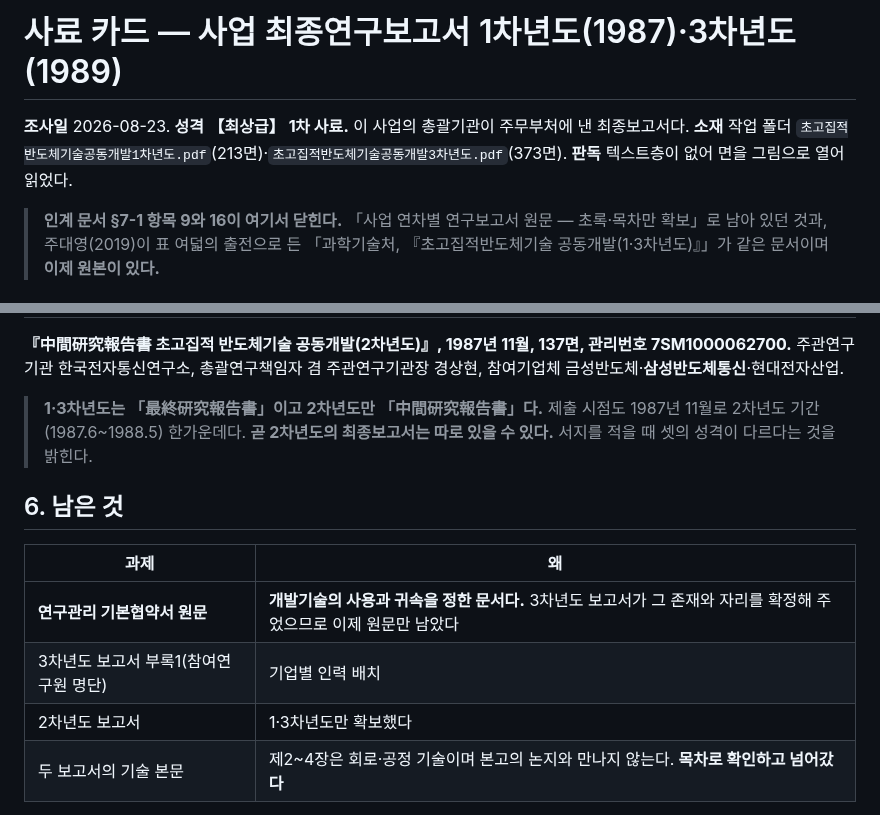
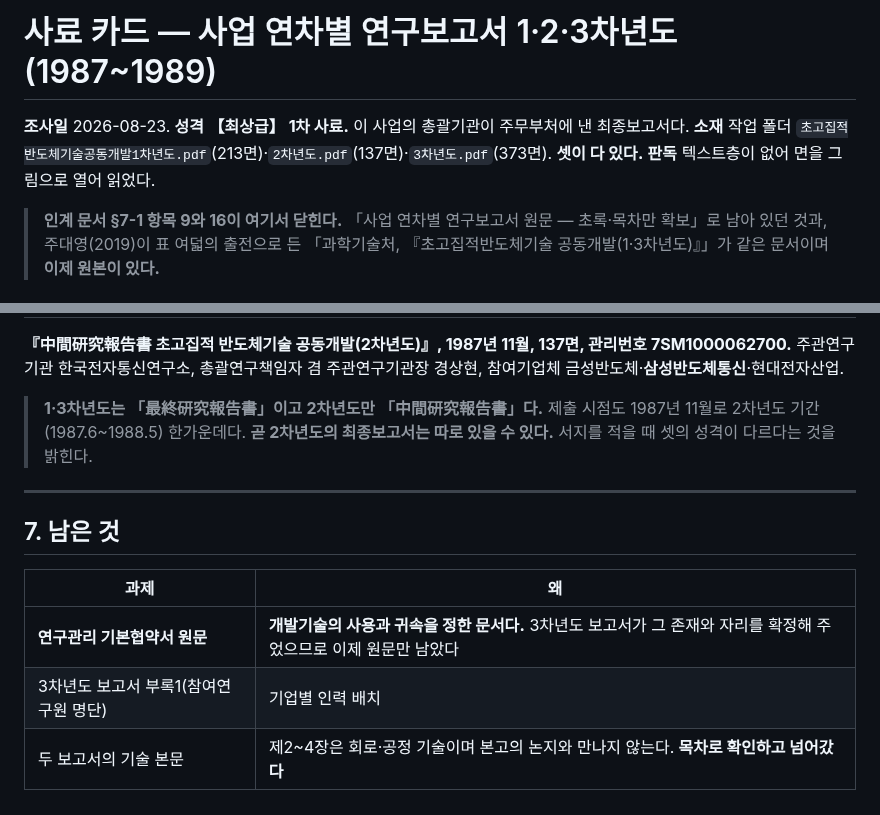
Before and after one commit to dms8588478-droid/thesis-1980s-korea-electronics, a Markdown page: research/source_card_annual_reports_1987_1989.md, 2 parts joined by grey strips. GitHub-like rendering.

Commit message:
연차보고서 카드에 2차년도 중간보고서를 넣고 절 차례를 바로잡았다
Co-Authored-By: Claude Opus 5 <noreply@anthropic.com>

```diff
--- a/research/source_card_annual_reports_1987_1989.md
+++ b/research/source_card_annual_reports_1987_1989.md
@@ -1,6 +1,6 @@
-# 사료 카드 — 사업 최종연구보고서 1차년도(1987)·3차년도(1989)
+# 사료 카드 — 사업 연차별 연구보고서 1·2·3차년도(1987~1989)
 
-**조사일** 2026-08-23. **성격** **【최상급】 1차 사료.** 이 사업의 총괄기관이 주무부처에 낸 최종보고서다. **소재** 작업 폴더 `초고집적반도체기술공동개발1차년도.pdf`(213면)·`초고집적반도체기술공동개발3차년도.pdf`(373면). **판독** 텍스트층이 없어 면을 그림으로 열어 읽었다.
+**조사일** 2026-08-23. **성격** **【최상급】 1차 사료.** 이 사업의 총괄기관이 주무부처에 낸 최종보고서다. **소재** 작업 폴더 `초고집적반도체기술공동개발1차년도.pdf`(213면)·`2차년도.pdf`(137면)·`3차년도.pdf`(373면). **셋이 다 있다.** **판독** 텍스트층이 없어 면을 그림으로 열어 읽었다.
 
 > **인계 문서 §7-1 항목 9와 16이 여기서 닫힌다.** 「사업 연차별 연구보고서 원문 — 초록·목차만 확보」로 남아 있던 것과, 주대영(2019)이 표 여덟의 출전으로 든 「과학기술처, 『초고집적반도체기술 공동개발(1·3차년도)』」가 같은 문서이며 **이제 원본이 있다.**
 
@@ -98,13 +96,14 @@
 
 > **1·3차년도는 「最終研究報告書」이고 2차년도만 「中間研究報告書」다.** 제출 시점도 1987년 11월로 2차년도 기간(1987.6~1988.5) 한가운데다. **곧 2차년도의 최종보고서는 따로 있을 수 있다.** 서지를 적을 때 셋의 성격이 다르다는 것을 밝힌다.
 
-## 6. 남은 것
+---
+
+## 7. 남은 것
 
 | 과제 | 왜 |
 |---|---|
 | **연구관리 기본협약서 원문** | **개발기술의 사용과 귀속을 정한 문서다.** 3차년도 보고서가 그 존재와 자리를 확정해 주었으므로 이제 원문만 남았다 |
 | 3차년도 보고서 부록1(참여연구원 명단) | 기업별 인력 배치 |
-| 2차년도 보고서 | 1·3차년도만 확보했다 |
 | 두 보고서의 기술 본문 | 제2~4장은 회로·공정 기술이며 본고의 논지와 만나지 않는다. **목차로 확인하고 넘어갔다** |
 
 관련: [[00_index]] · [[source_card_1986_gongdong]] · [[source_card_prior_studies_2026_08_23]] · [[source_card_nara_2026_08_21]]
```
Also changed, not shown: other parts of research/source_card_annual_reports_1987_1989.md (+1 -3 lines).
